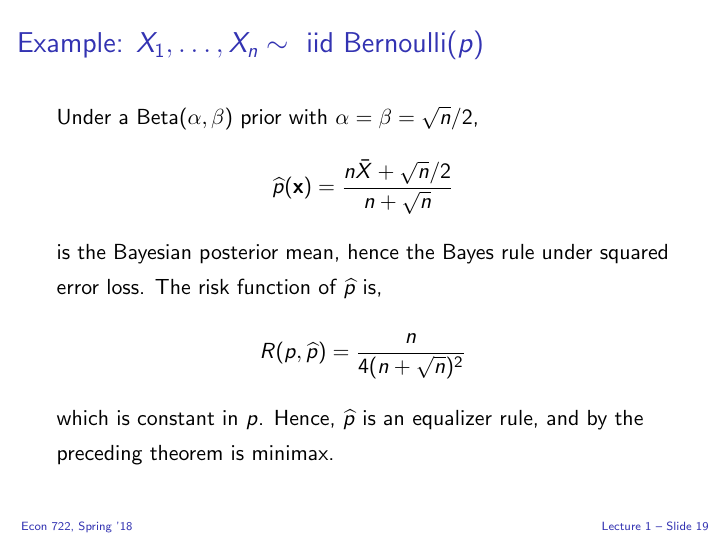
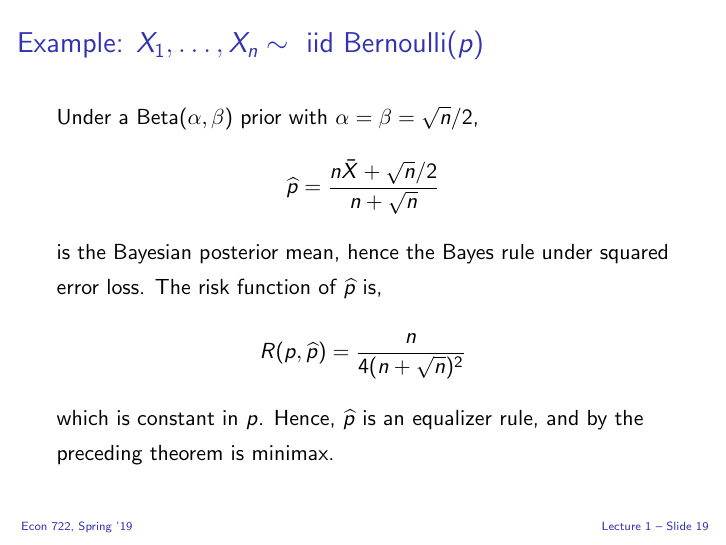
Before and after one commit to fditraglia/econ722, LaTeX slides (slides/econ722slides.tex, which reads slides/decision.tex): page 20 of 242. The pictures show the PDF file slides/econ722slides.pdf that the author committed with the source.

Commit message:
fix typo, re-compile

```diff
--- a/slides/decision.tex
+++ b/slides/decision.tex
@@ -336,7 +336,7 @@
 
   Under a Beta$(\alpha, \beta)$ prior with  $\alpha = \beta = \sqrt{n}/2$,
   \[
-    \widehat{p}(\mathbf{x}) = \frac{n\bar{X} + \sqrt{n}/2}{n + \sqrt{n}}
+    \widehat{p} = \frac{n\bar{X} + \sqrt{n}/2}{n + \sqrt{n}}
   \]
   is the Bayesian posterior mean, hence the Bayes rule under squared error loss.
   The risk function of $\widehat{p}$ is,
```
Also changed, not shown: slides/slides.sty (+1 -1 lines), slides/econ722slides.pdf.
